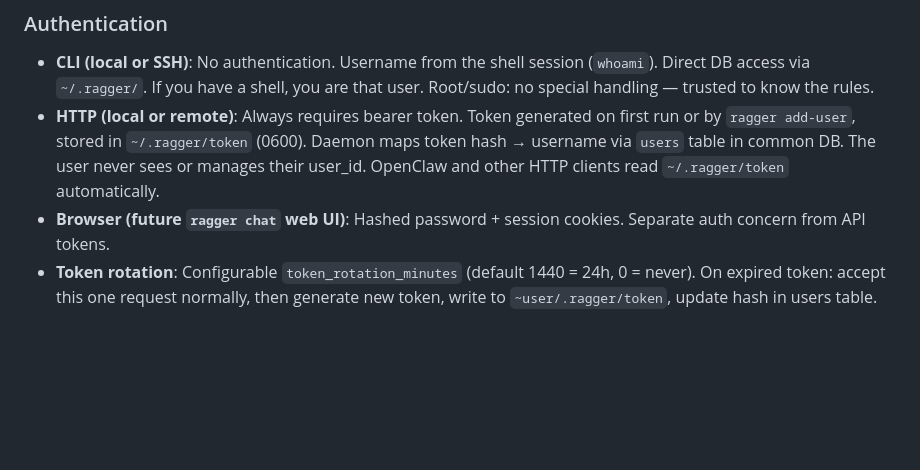
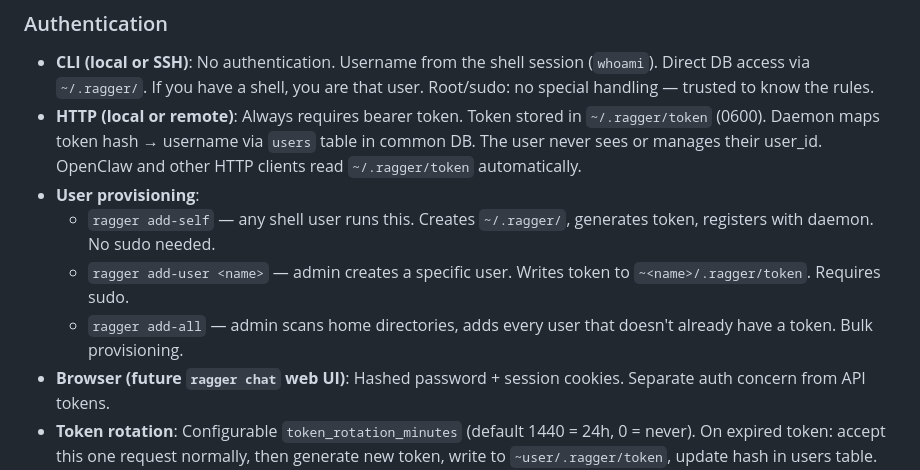
Before and after one commit to diskerror/ragger, a Markdown page: ROADMAP.md, the part around the change. Drawn GitHub-style; blank space fills up the shorter version.

Commit message:
Roadmap: add-self, add-user, add-all user provisioning verbs

```diff
--- a/ROADMAP.md
+++ b/ROADMAP.md
@@ -61,11 +61,17 @@ critical.
 - **CLI (local or SSH)**: No authentication. Username from the shell session
   (`whoami`). Direct DB access via `~/.ragger/`. If you have a shell, you are
   that user. Root/sudo: no special handling — trusted to know the rules.
-- **HTTP (local or remote)**: Always requires bearer token. Token generated on
-  first run or by `ragger add-user`, stored in `~/.ragger/token` (0600).
-  Daemon maps token hash → username via `users` table in common DB. The user
-  never sees or manages their user_id. OpenClaw and other HTTP clients read
-  `~/.ragger/token` automatically.
+- **HTTP (local or remote)**: Always requires bearer token. Token stored in
+  `~/.ragger/token` (0600). Daemon maps token hash → username via `users`
+  table in common DB. The user never sees or manages their user_id. OpenClaw
+  and other HTTP clients read `~/.ragger/token` automatically.
+- **User provisioning**:
+  - `ragger add-self` — any shell user runs this. Creates `~/.ragger/`,
+    generates token, registers with daemon. No sudo needed.
+  - `ragger add-user <name>` — admin creates a specific user. Writes token
+    to `~<name>/.ragger/token`. Requires sudo.
+  - `ragger add-all` — admin scans home directories, adds every user that
+    doesn't already have a token. Bulk provisioning.
 - **Browser (future `ragger chat` web UI)**: Hashed password + session cookies.
   Separate auth concern from API tokens.
 - **Token rotation**: Configurable `token_rotation_minutes` (default 1440 = 24h,
```
